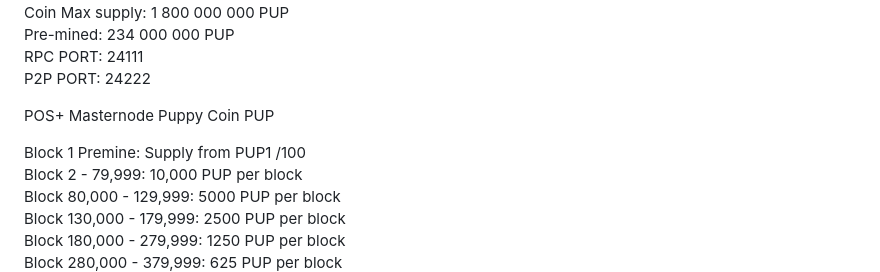
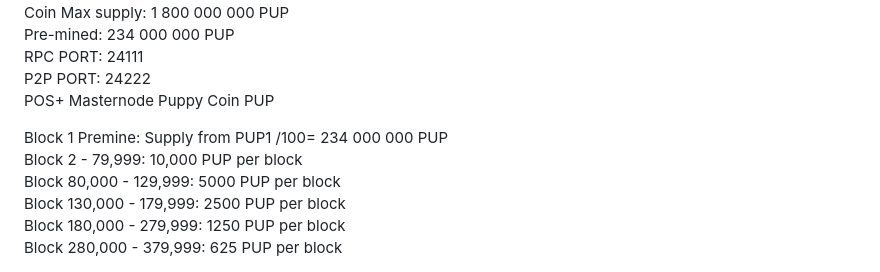
Before and after one commit to Ortonder/Puppy-Coin-Core, a Markdown page: README.md, the part around the change. Rendered like a GitHub page.

```diff
--- a/README.md
+++ b/README.md
@@ -12,10 +12,9 @@ Coin Max supply: 1 800 000 000 PUP
 Pre-mined: 234 000 000 PUP
 RPC PORT: 24111
 P2P PORT: 24222
-
 POS+ Masternode Puppy Coin PUP
 
-Block 1 Premine: Supply from PUP1 /100
+Block 1 Premine: Supply from PUP1 /100= 234 000 000 PUP
 Block 2 - 79,999: 10,000 PUP per block
 Block 80,000 - 129,999: 5000 PUP per block
 Block 130,000 - 179,999: 2500 PUP per block
```
